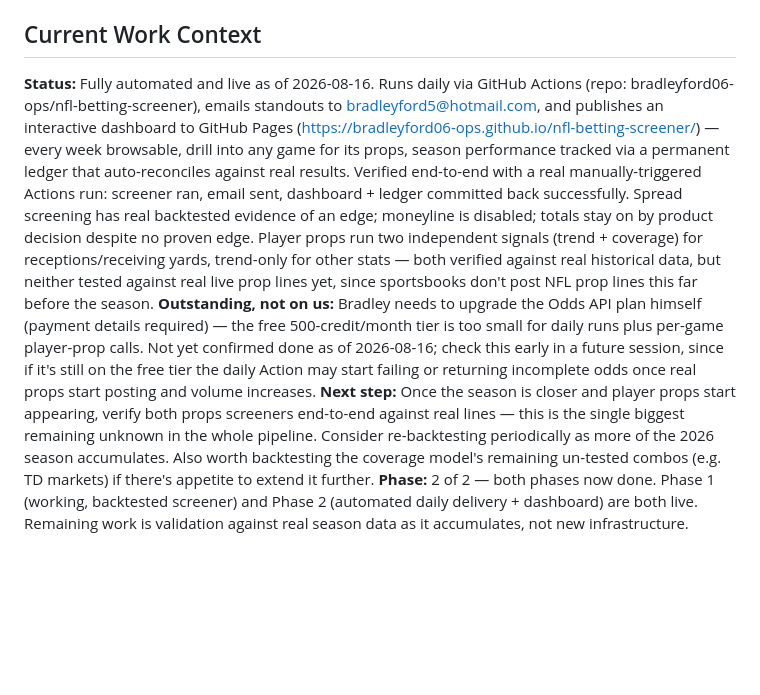
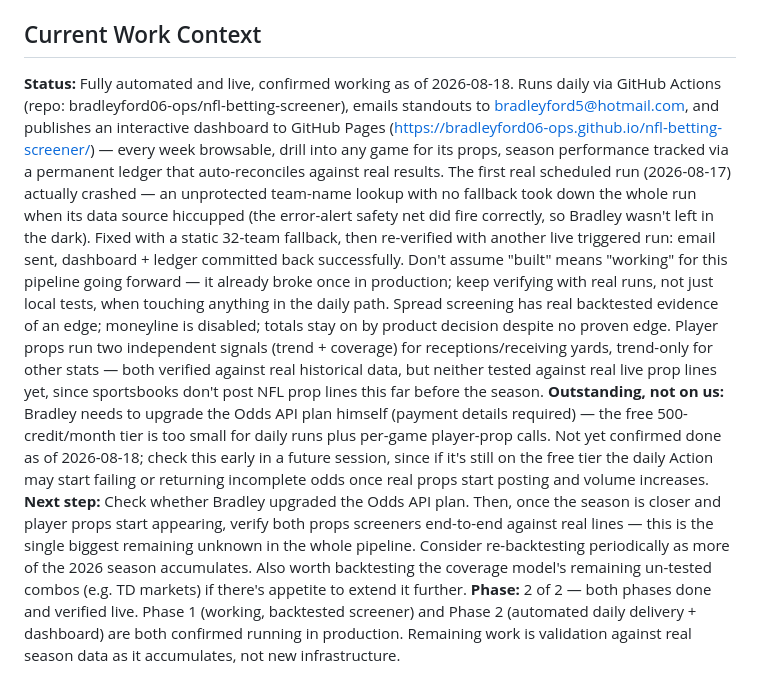
Before and after one commit to bradleyford06-ops/nfl-betting-screener, a Markdown page: CLAUDE.md, the part around the change. GitHub-like rendering; blank space fills up the shorter version.

Commit message:
Close out session: full end-of-session summary and status update
Co-Authored-By: Claude Sonnet 5 <noreply@anthropic.com>

```diff
--- a/CLAUDE.md
+++ b/CLAUDE.md
@@ -127,7 +127,7 @@ This is the harder build and took real iteration before the spread side became t
 - The GitHub repo is public (needed for free Pages hosting) — don't commit anything sensitive beyond what's already there; `.env` is gitignored and was never committed
 
 ## Current Work Context
-**Status:** Fully automated and live as of 2026-08-16. Runs daily via GitHub Actions (repo: bradleyford06-ops/nfl-betting-screener), emails standouts to bradleyford5@hotmail.com, and publishes an interactive dashboard to GitHub Pages (https://bradleyford06-ops.github.io/nfl-betting-screener/) — every week browsable, drill into any game for its props, season performance tracked via a permanent ledger that auto-reconciles against real results. Verified end-to-end with a real manually-triggered Actions run: screener ran, email sent, dashboard + ledger committed back successfully. Spread screening has real backtested evidence of an edge; moneyline is disabled; totals stay on by product decision despite no proven edge. Player props run two independent signals (trend + coverage) for receptions/receiving yards, trend-only for other stats — both verified against real historical data, but neither tested against real live prop lines yet, since sportsbooks don't post NFL prop lines this far before the season.
-**Outstanding, not on us:** Bradley needs to upgrade the Odds API plan himself (payment details required) — the free 500-credit/month tier is too small for daily runs plus per-game player-prop calls. Not yet confirmed done as of 2026-08-16; check this early in a future session, since if it's still on the free tier the daily Action may start failing or returning incomplete odds once real props start posting and volume increases.
-**Next step:** Once the season is closer and player props start appearing, verify both props screeners end-to-end against real lines — this is the single biggest remaining unknown in the whole pipeline. Consider re-backtesting periodically as more of the 2026 season accumulates. Also worth backtesting the coverage model's remaining un-tested combos (e.g. TD markets) if there's appetite to extend it further.
-**Phase:** 2 of 2 — both phases now done. Phase 1 (working, backtested screener) and Phase 2 (automated daily delivery + dashboard) are both live. Remaining work is validation against real season data as it accumulates, not new infrastructure.
+**Status:** Fully automated and live, confirmed working as of 2026-08-18. Runs daily via GitHub Actions (repo: bradleyford06-ops/nfl-betting-screener), emails standouts to bradleyford5@hotmail.com, and publishes an interactive dashboard to GitHub Pages (https://bradleyford06-ops.github.io/nfl-betting-screener/) — every week browsable, drill into any game for its props, season performance tracked via a permanent ledger that auto-reconciles against real results. The first real scheduled run (2026-08-17) actually crashed — an unprotected team-name lookup with no fallback took down the whole run when its data source hiccupped (the error-alert safety net did fire correctly, so Bradley wasn't left in the dark). Fixed with a static 32-team fallback, then re-verified with another live triggered run: email sent, dashboard + ledger committed back successfully. Don't assume "built" means "working" for this pipeline going forward — it already broke once in production; keep verifying with real runs, not just local tests, when touching anything in the daily path. Spread screening has real backtested evidence of an edge; moneyline is disabled; totals stay on by product decision despite no proven edge. Player props run two independent signals (trend + coverage) for receptions/receiving yards, trend-only for other stats — both verified against real historical data, but neither tested against real live prop lines yet, since sportsbooks don't post NFL prop lines this far before the season.
+**Outstanding, not on us:** Bradley needs to upgrade the Odds API plan himself (payment details required) — the free 500-credit/month tier is too small for daily runs plus per-game player-prop calls. Not yet confirmed done as of 2026-08-18; check this early in a future session, since if it's still on the free tier the daily Action may start failing or returning incomplete odds once real props start posting and volume increases.
+**Next step:** Check whether Bradley upgraded the Odds API plan. Then, once the season is closer and player props start appearing, verify both props screeners end-to-end against real lines — this is the single biggest remaining unknown in the whole pipeline. Consider re-backtesting periodically as more of the 2026 season accumulates. Also worth backtesting the coverage model's remaining un-tested combos (e.g. TD markets) if there's appetite to extend it further.
+**Phase:** 2 of 2 — both phases done and verified live. Phase 1 (working, backtested screener) and Phase 2 (automated daily delivery + dashboard) are both confirmed running in production. Remaining work is validation against real season data as it accumulates, not new infrastructure.
```
Also changed, not shown: 1 other file.
